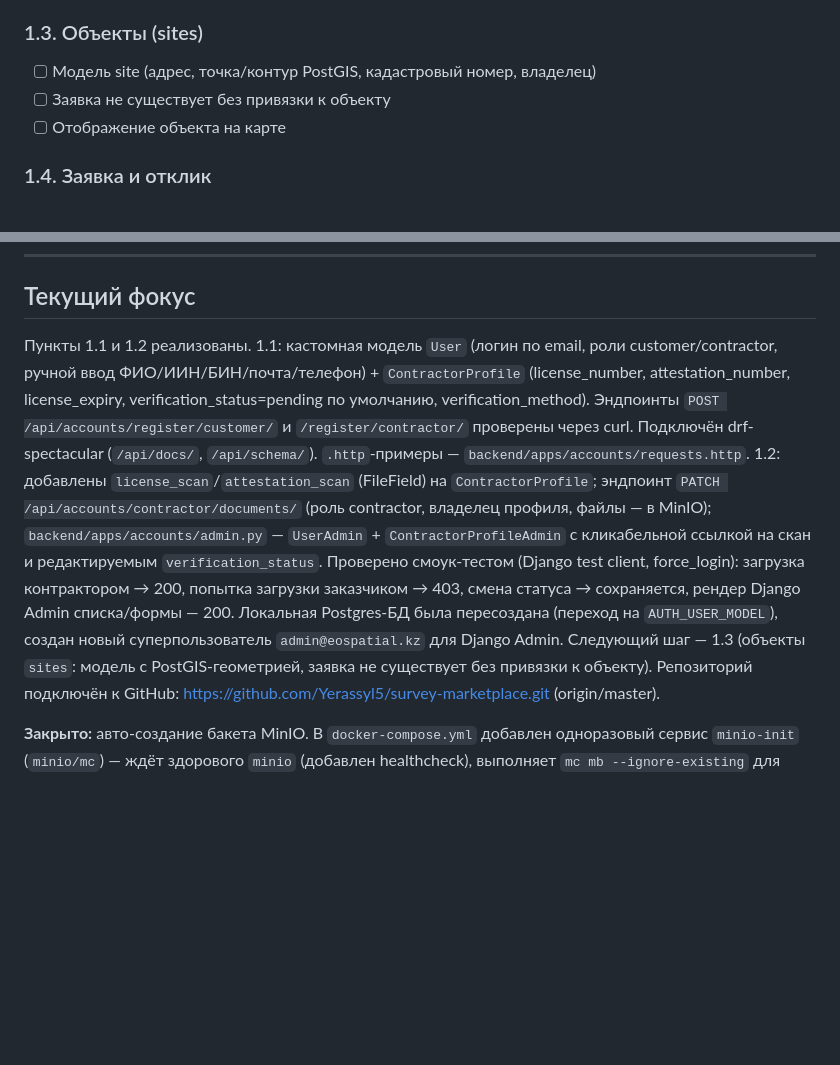
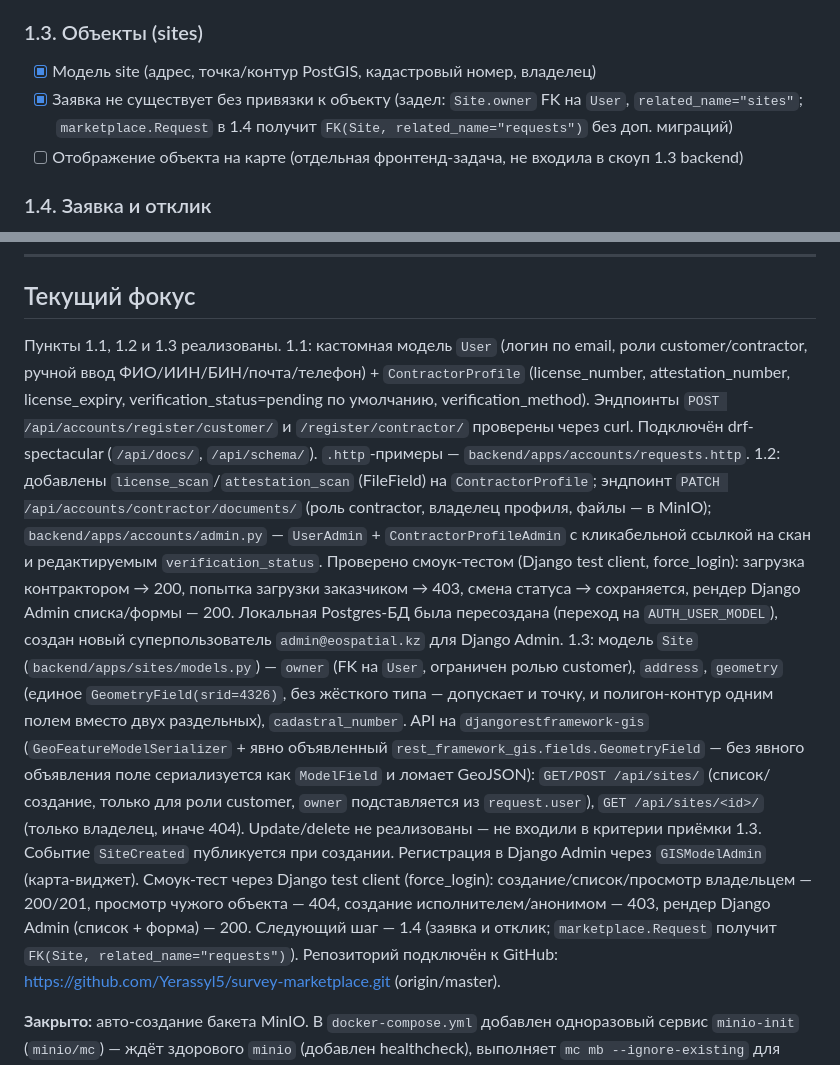
Before and after one commit to Yerassyl5/survey-marketplace, a Markdown page: docs/progress.md, 2 parts joined by grey strips. GitHub-like rendering; blank space fills up the shorter version.

Commit message:
Документация: прогресс по модулю sites (1.3)
Co-Authored-By: Claude Sonnet 4.6 <noreply@anthropic.com>

```diff
--- a/docs/progress.md
+++ b/docs/progress.md
@@ -36,9 +36,9 @@
 - [x] Решение по блокировке: на этом этапе — только пометка статуса, без жёсткой блокировки отклика (физически блокировать пока нечего — эндпоинта отклика нет до 1.4). Жёсткую блокировку добавить в 1.4 при реализации отклика.
 
 ### 1.3. Объекты (sites)
-- [ ] Модель site (адрес, точка/контур PostGIS, кадастровый номер, владелец)
-- [ ] Заявка не существует без привязки к объекту
-- [ ] Отображение объекта на карте
+- [x] Модель site (адрес, точка/контур PostGIS, кадастровый номер, владелец)
+- [x] Заявка не существует без привязки к объекту (задел: `Site.owner` FK на `User`, `related_name="sites"`; `marketplace.Request` в 1.4 получит `FK(Site, related_name="requests")` без доп. миграций)
+- [ ] Отображение объекта на карте (отдельная фронтенд-задача, не входила в скоуп 1.3 backend)
 
 ### 1.4. Заявка и отклик
 - [ ] Создание заявки (тип работ, описание, файл ТЗ, привязка к объекту, геометрия)
@@ -96,11 +96,12 @@
 ---
 
 ## Текущий фокус
-Пункты 1.1 и 1.2 реализованы.
+Пункты 1.1, 1.2 и 1.3 реализованы.
 1.1: кастомная модель `User` (логин по email, роли customer/contractor, ручной ввод ФИО/ИИН/БИН/почта/телефон) + `ContractorProfile` (license_number, attestation_number, license_expiry, verification_status=pending по умолчанию, verification_method). Эндпоинты `POST /api/accounts/register/customer/` и `/register/contractor/` проверены через curl. Подключён drf-spectacular (`/api/docs/`, `/api/schema/`). `.http`-примеры — `backend/apps/accounts/requests.http`.
 1.2: добавлены `license_scan`/`attestation_scan` (FileField) на `ContractorProfile`; эндпоинт `PATCH /api/accounts/contractor/documents/` (роль contractor, владелец профиля, файлы — в MinIO); `backend/apps/accounts/admin.py` — `UserAdmin` + `ContractorProfileAdmin` с кликабельной ссылкой на скан и редактируемым `verification_status`. Проверено смоук-тестом (Django test client, force_login): загрузка контрактором → 200, попытка загрузки заказчиком → 403, смена статуса → сохраняется, рендер Django Admin списка/формы — 200.
 Локальная Postgres-БД была пересоздана (переход на `AUTH_USER_MODEL`), создан новый суперпользователь `admin@eospatial.kz` для Django Admin.
-Следующий шаг — 1.3 (объекты `sites`: модель с PostGIS-геометрией, заявка не существует без привязки к объекту).
+1.3: модель `Site` (`backend/apps/sites/models.py`) — `owner` (FK на `User`, ограничен ролью customer), `address`, `geometry` (единое `GeometryField(srid=4326)`, без жёсткого типа — допускает и точку, и полигон-контур одним полем вместо двух раздельных), `cadastral_number`. API на `djangorestframework-gis` (`GeoFeatureModelSerializer` + явно объявленный `rest_framework_gis.fields.GeometryField` — без явного объявления поле сериализуется как `ModelField` и ломает GeoJSON): `GET/POST /api/sites/` (список/создание, только для роли customer, `owner` подставляется из `request.user`), `GET /api/sites/<id>/` (только владелец, иначе 404). Update/delete не реализованы — не входили в критерии приёмки 1.3. Событие `SiteCreated` публикуется при создании. Регистрация в Django Admin через `GISModelAdmin` (карта-виджет). Смоук-тест через Django test client (force_login): создание/список/просмотр владельцем — 200/201, просмотр чужого объекта — 404, создание исполнителем/анонимом — 403, рендер Django Admin (список + форма) — 200.
+Следующий шаг — 1.4 (заявка и отклик; `marketplace.Request` получит `FK(Site, related_name="requests")`).
 Репозиторий подключён к GitHub: https://github.com/Yerassyl5/survey-marketplace.git (origin/master).
 
 **Закрыто:** авто-создание бакета MinIO. В `docker-compose.yml` добавлен одноразовый сервис `minio-init` (`minio/mc`) — ждёт здорового `minio` (добавлен healthcheck), выполняет `mc mb --ignore-existing` для бакета из `MINIO_BUCKET`. `backend`/`celery-worker`/`celery-beat` теперь стартуют только после успешного завершения `minio-init` (`condition: service_completed_successfully`). Работает одинаково в dev и в прод-манифесте (Coolify тоже разворачивает по docker-compose). Проверено: снос volume `minio_data` → `docker compose up -d` → бакет появляется сам, загрузка скана через `/api/accounts/contractor/documents/` отрабатывает без ручного вмешательства; повторный запуск `minio-init` идемпотентен (exit 0).
```
